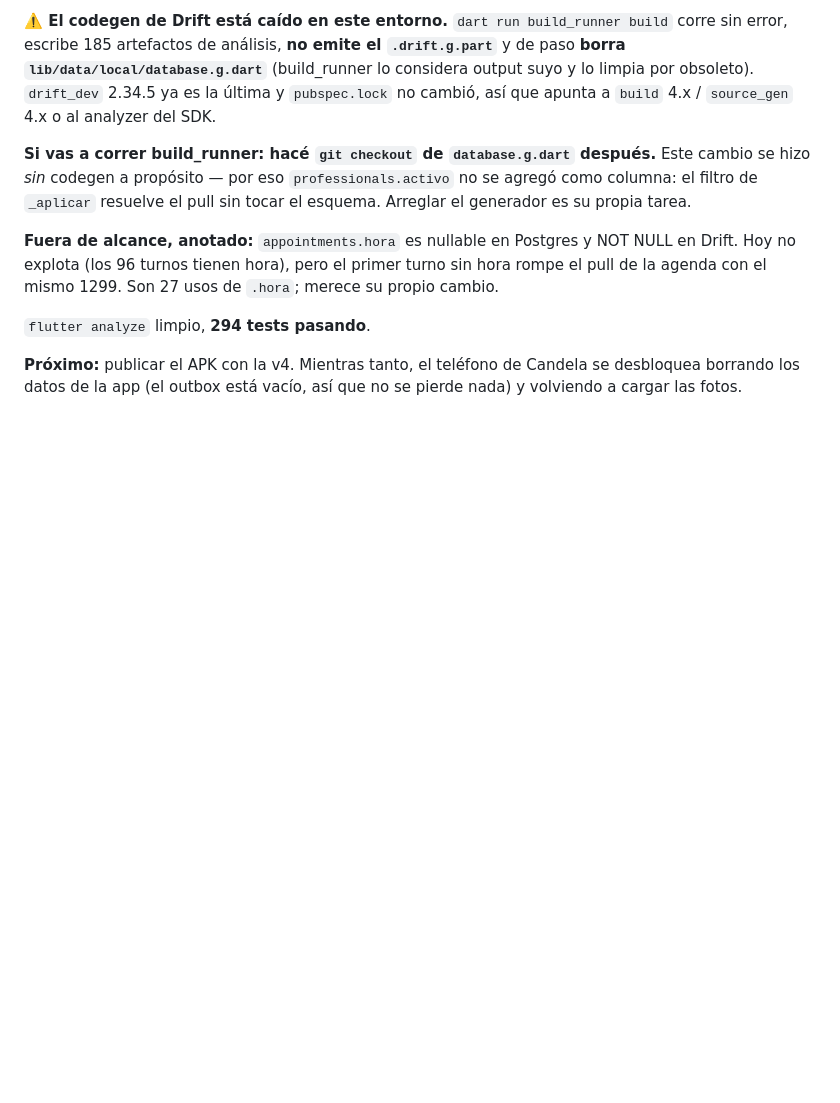
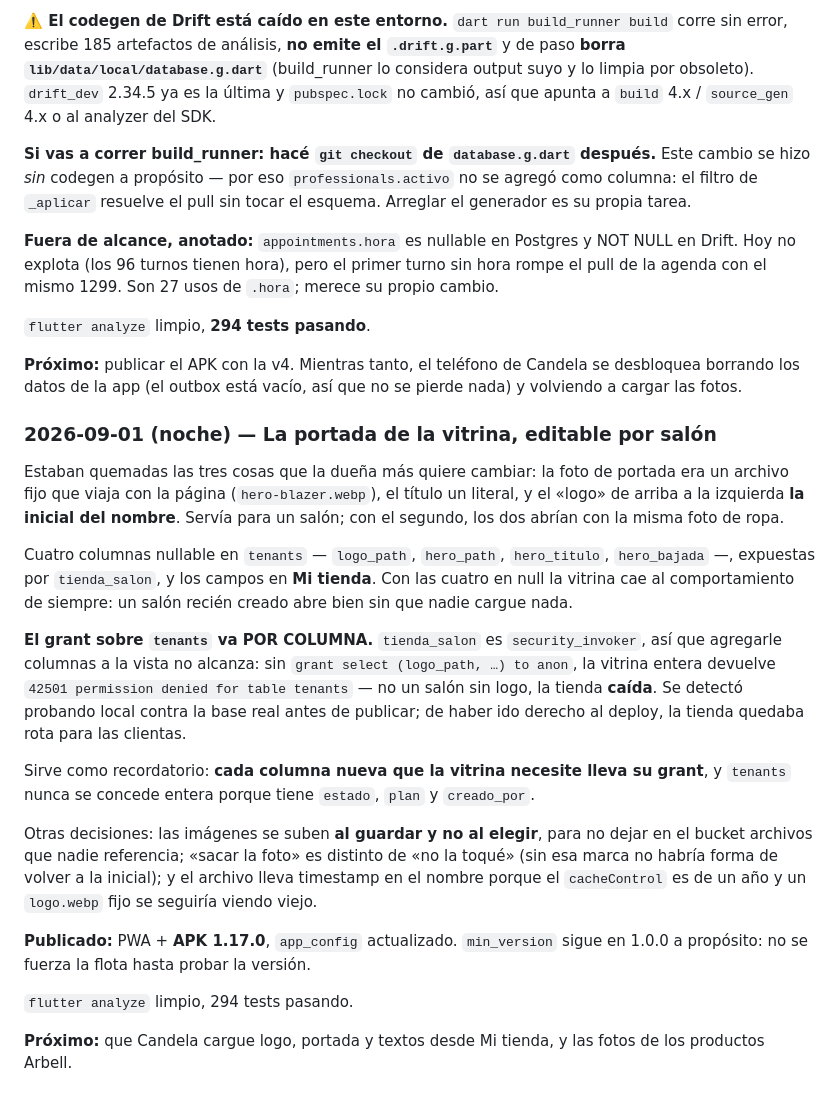
Before and after one commit to santiagoadet7823-dev/mirame-app, a Markdown page: HANDOFF.md, the part around the change. GitHub-like rendering; blank space fills up the shorter version.

Commit message:
docs(handoff): registra la portada editable y el grant por columna
Co-Authored-By: Claude Opus 5 <noreply@anthropic.com>

```diff
--- a/HANDOFF.md
+++ b/HANDOFF.md
@@ -661,3 +661,37 @@ agenda con el mismo 1299. Son 27 usos de `.hora`; merece su propio cambio.
 **Próximo:** publicar el APK con la v4. Mientras tanto, el teléfono de Candela se desbloquea
 borrando los datos de la app (el outbox está vacío, así que no se pierde nada) y volviendo a
 cargar las fotos.
+
+### 2026-09-01 (noche) — La portada de la vitrina, editable por salón
+
+Estaban quemadas las tres cosas que la dueña más quiere cambiar: la foto de portada era un
+archivo fijo que viaja con la página (`hero-blazer.webp`), el título un literal, y el «logo» de
+arriba a la izquierda **la inicial del nombre**. Servía para un salón; con el segundo, los dos
+abrían con la misma foto de ropa.
+
+Cuatro columnas nullable en `tenants` — `logo_path`, `hero_path`, `hero_titulo`, `hero_bajada`
+—, expuestas por `tienda_salon`, y los campos en **Mi tienda**. Con las cuatro en null la
+vitrina cae al comportamiento de siempre: un salón recién creado abre bien sin que nadie cargue
+nada.
+
+**El grant sobre `tenants` va POR COLUMNA.** `tienda_salon` es `security_invoker`, así que
+agregarle columnas a la vista no alcanza: sin `grant select (logo_path, …) to anon`, la vitrina
+entera devuelve `42501 permission denied for table tenants` — no un salón sin logo, la tienda
+**caída**. Se detectó probando local contra la base real antes de publicar; de haber ido
+derecho al deploy, la tienda quedaba rota para las clientas.
+
+Sirve como recordatorio: **cada columna nueva que la vitrina necesite lleva su grant**, y
+`tenants` nunca se concede entera porque tiene `estado`, `plan` y `creado_por`.
+
+Otras decisiones: las imágenes se suben **al guardar y no al elegir**, para no dejar en el
+bucket archivos que nadie referencia; «sacar la foto» es distinto de «no la toqué» (sin esa
+marca no habría forma de volver a la inicial); y el archivo lleva timestamp en el nombre porque
+el `cacheControl` es de un año y un `logo.webp` fijo se seguiría viendo viejo.
+
+**Publicado:** PWA + **APK 1.17.0**, `app_config` actualizado. `min_version` sigue en 1.0.0 a
+propósito: no se fuerza la flota hasta probar la versión.
+
+`flutter analyze` limpio, 294 tests pasando.
+
+**Próximo:** que Candela cargue logo, portada y textos desde Mi tienda, y las fotos de los
+productos Arbell.
```
